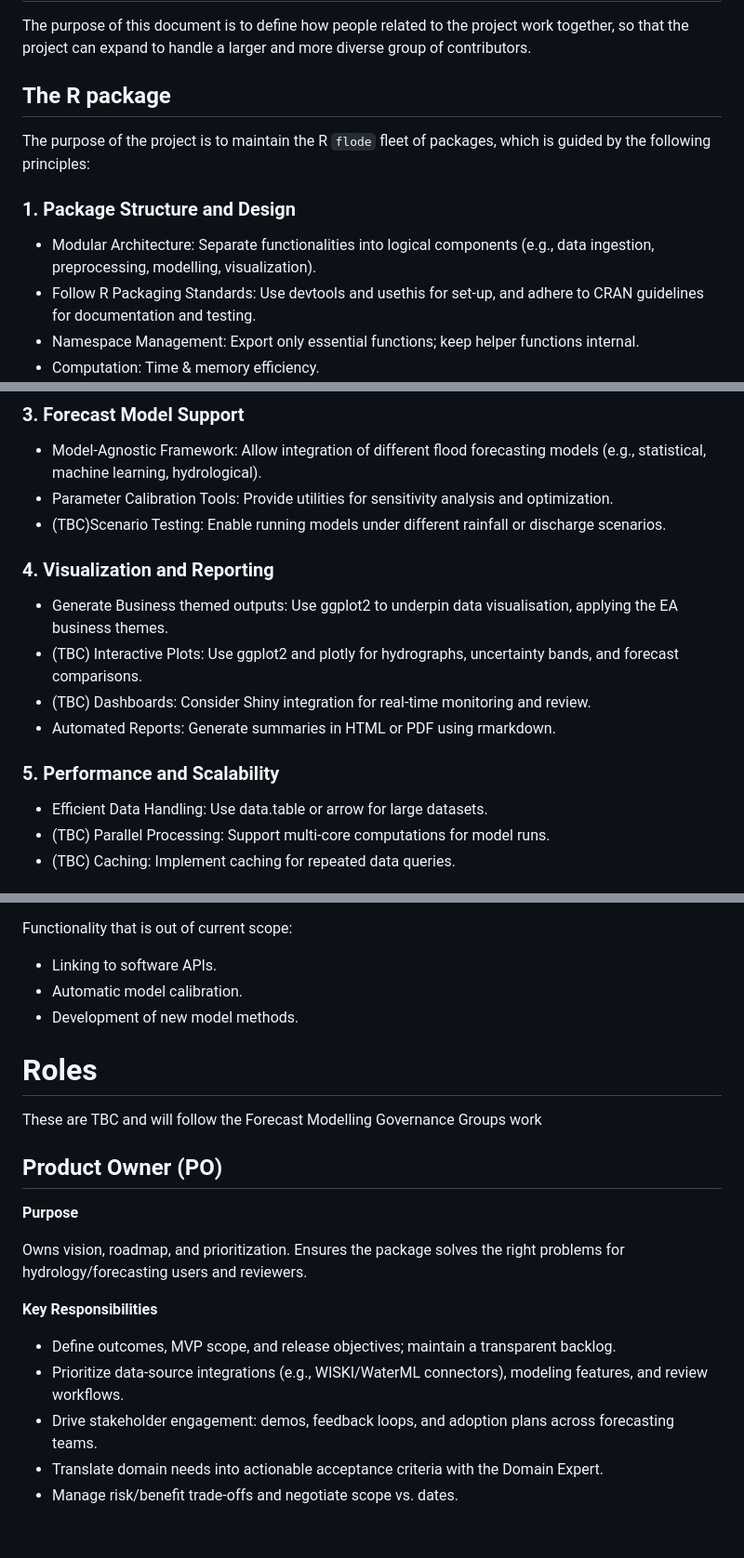
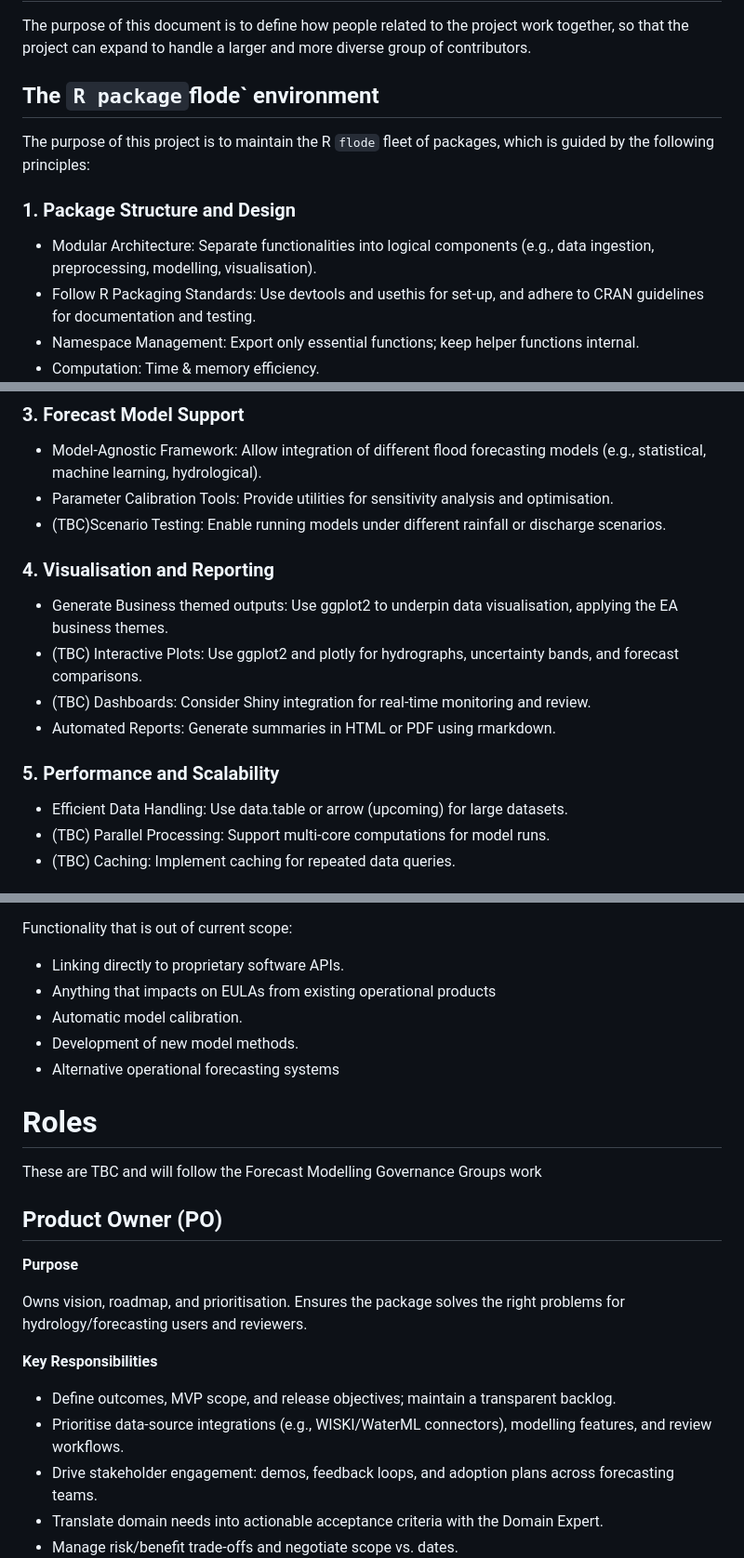
Before and after one commit to JonPayneEA/flode, a Markdown page: governance.md, 3 parts joined by grey strips. Shown at 93% size. Rendered like a GitHub page; blank space fills up the shorter version.

Commit message:
typo fix

```diff
--- a/governance.md
+++ b/governance.md
@@ -9,14 +9,14 @@
 
 The purpose of this document is to define how people related to the project work together, so that the project can expand to handle a larger and more diverse group of contributors.
 
-## The R package
+## The `R package`flode` environment
 
-The purpose of the project is to maintain the R `flode` fleet of packages, which is guided by the following principles:
+The purpose of this project is to maintain the R `flode` fleet of packages, which is guided by the following principles:
 
 
 ### 1. Package Structure and Design
 
-* Modular Architecture: Separate functionalities into logical components (e.g., data ingestion, preprocessing, modelling, visualization).
+* Modular Architecture: Separate functionalities into logical components (e.g., data ingestion, preprocessing, modelling, visualisation).
 * Follow R Packaging Standards: Use devtools and usethis for set-up, and adhere to CRAN guidelines for documentation and testing.
 * Namespace Management: Export only essential functions; keep helper functions internal.
 * Computation: Time & memory efficiency.
@@ -36,11 +36,11 @@ The purpose of the project is to maintain the R `flode` fleet of packages, which
 ### 3. Forecast Model Support
 
 * Model-Agnostic Framework: Allow integration of different flood forecasting models (e.g., statistical, machine learning, hydrological).
-* Parameter Calibration Tools: Provide utilities for sensitivity analysis and optimization.
+* Parameter Calibration Tools: Provide utilities for sensitivity analysis and optimisation.
 * (TBC)Scenario Testing: Enable running models under different rainfall or discharge scenarios.
 
 
-### 4. Visualization and Reporting
+### 4. Visualisation and Reporting
 
 * Generate Business themed outputs: Use ggplot2 to underpin data visualisation, applying the EA business themes.
 * (TBC) Interactive Plots: Use ggplot2 and plotly for hydrographs, uncertainty bands, and forecast comparisons.
@@ -50,7 +50,7 @@ The purpose of the project is to maintain the R `flode` fleet of packages, which
 
 ### 5. Performance and Scalability
 
-* Efficient Data Handling: Use data.table or arrow for large datasets.
+* Efficient Data Handling: Use data.table or arrow (upcoming) for large datasets.
 * (TBC) Parallel Processing: Support multi-core computations for model runs.
 * (TBC) Caching: Implement caching for repeated data queries.
 
@@ -88,9 +88,11 @@ The current scope of package functionality within `flode` includes:
 * `cleanER`: Data cleaning tools.
 
 Functionality that is out of current scope:
-* Linking to software APIs.
+* Linking directly to proprietary software APIs.
+* Anything that impacts on EULAs from existing operational products
 * Automatic model calibration.
 * Development of new model methods.
+* Alternative operational forecasting systems
 
 
 # Roles
@@ -100,12 +102,12 @@ These are TBC and will follow the Forecast Modelling Governance Groups work
 ## Product Owner (PO)
 **Purpose**
 
-Owns vision, roadmap, and prioritization. Ensures the package solves the right problems for hydrology/forecasting users and reviewers.
+Owns vision, roadmap, and prioritisation. Ensures the package solves the right problems for hydrology/forecasting users and reviewers.
 
 **Key Responsibilities**
 
 * Define outcomes, MVP scope, and release objectives; maintain a transparent backlog.
-* Prioritize data-source integrations (e.g., WISKI/WaterML connectors), modeling features, and review workflows.
+* Prioritise data-source integrations (e.g., WISKI/WaterML connectors), modelling features, and review workflows.
 * Drive stakeholder engagement: demos, feedback loops, and adoption plans across forecasting teams.
 * Translate domain needs into actionable acceptance criteria with the Domain Expert.
 * Manage risk/benefit trade-offs and negotiate scope vs. dates.
```
Also changed, not shown: other parts of governance.md (+5 -5 lines).
